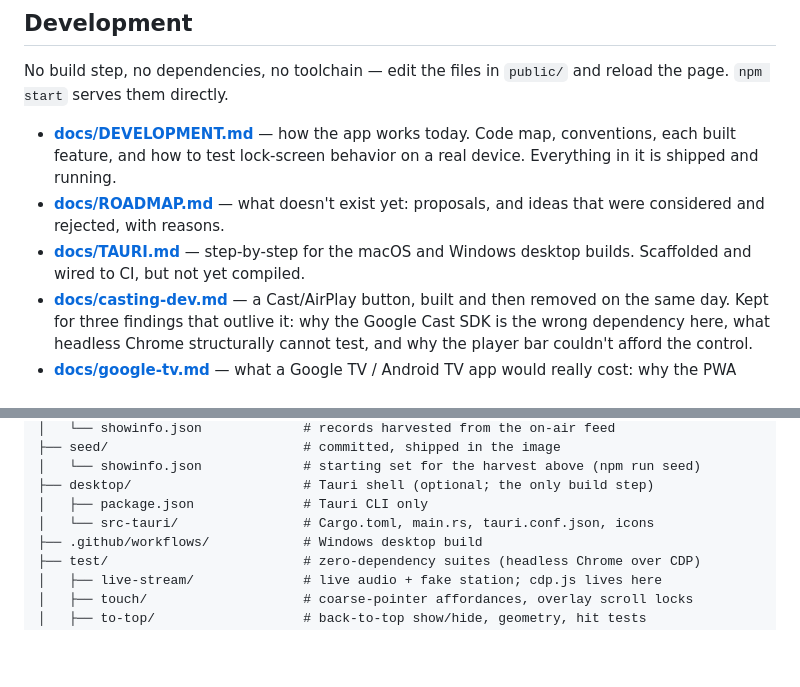
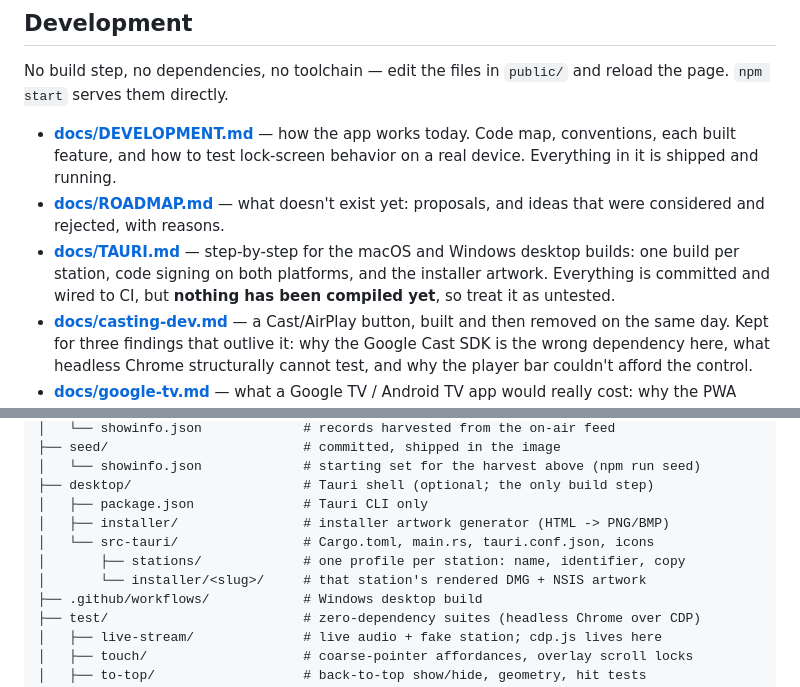
Before and after one commit to Catskill909/wbai-archive, a Markdown page: README.md, 2 parts joined by grey strips. Drawn GitHub-style; blank space fills up the shorter version.

```diff
--- a/README.md
+++ b/README.md
@@ -144,7 +144,9 @@ reload the page. `npm start` serves them directly.
 - **[docs/ROADMAP.md](docs/ROADMAP.md)** — what doesn't exist yet: proposals,
   and ideas that were considered and rejected, with reasons.
 - **[docs/TAURI.md](docs/TAURI.md)** — step-by-step for the macOS and Windows
-  desktop builds. Scaffolded and wired to CI, but not yet compiled.
+  desktop builds: one build per station, code signing on both platforms, and the
+  installer artwork. Everything is committed and wired to CI, but **nothing has
+  been compiled yet**, so treat it as untested.
 - **[docs/casting-dev.md](docs/casting-dev.md)** — a Cast/AirPlay button, built
   and then removed on the same day. Kept for three findings that outlive it: why
   the Google Cast SDK is the wrong dependency here, what headless Chrome
@@ -213,7 +215,10 @@ can't be verified in a desktop devtools viewport.
 │   └── showinfo.json             # starting set for the harvest above (npm run seed)
 ├── desktop/                      # Tauri shell (optional; the only build step)
 │   ├── package.json              # Tauri CLI only
+│   ├── installer/                # installer artwork generator (HTML -> PNG/BMP)
 │   └── src-tauri/                # Cargo.toml, main.rs, tauri.conf.json, icons
+│       ├── stations/             # one profile per station: name, identifier, copy
+│       └── installer/<slug>/     # that station's rendered DMG + NSIS artwork
 ├── .github/workflows/            # Windows desktop build
 ├── test/                         # zero-dependency suites (headless Chrome over CDP)
 │   ├── live-stream/              # live audio + fake station; cdp.js lives here
```
Also changed, not shown: docs/ROADMAP.md (+1 -0 lines), docs/TAURI.md (+8 -0 lines).
